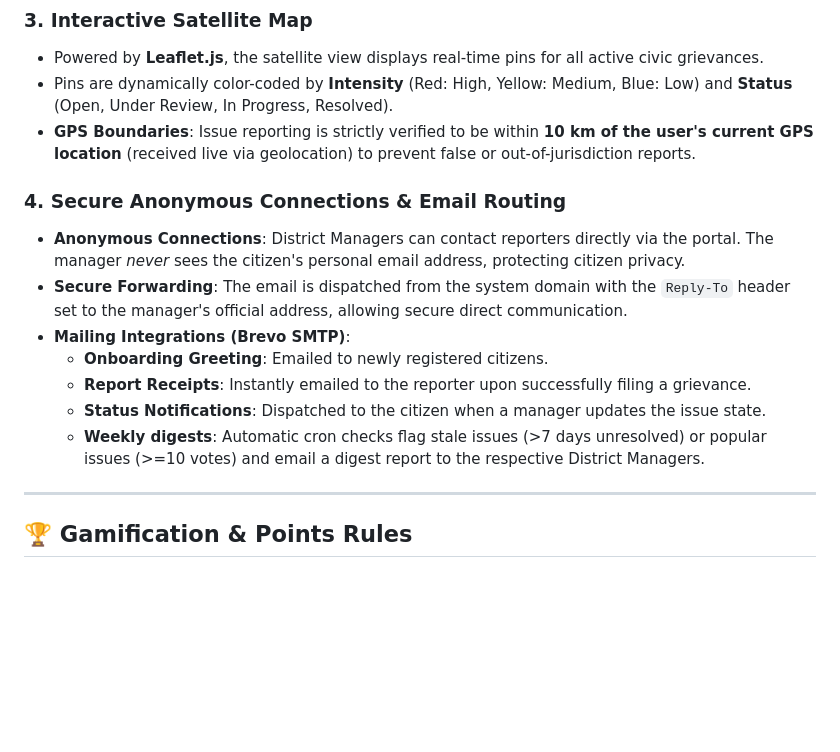
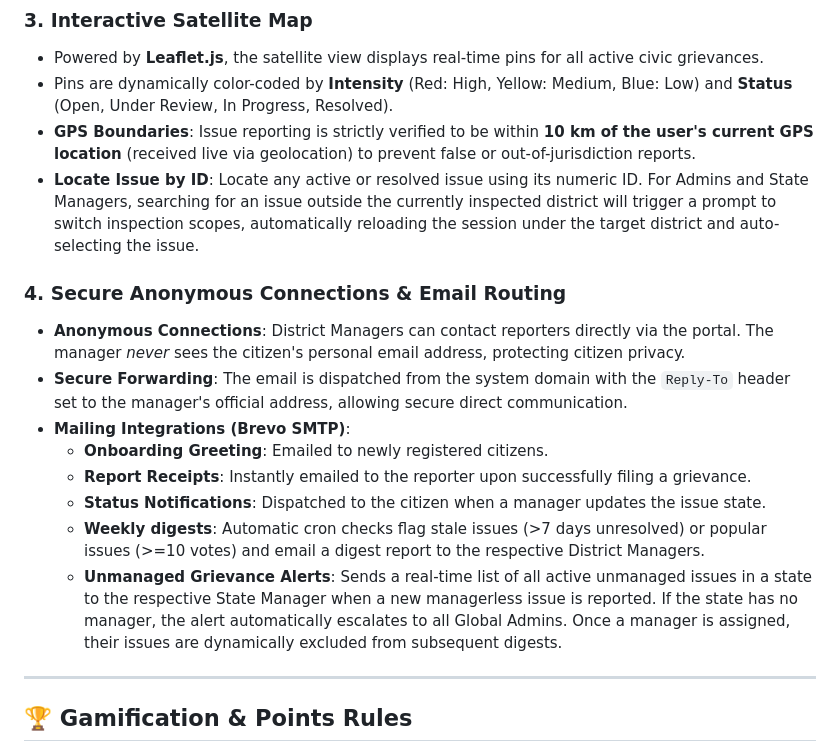
Before and after one commit to ganguly71/Comunity_Hero, a Markdown page: README.md, the part around the change. GitHub-like rendering; blank space fills up the shorter version.

Commit message:
Update README with locate issue and unmanaged alert features

```diff
--- a/README.md
+++ b/README.md
@@ -34,6 +34,7 @@ The application enforces strict role-based access control (RBAC) across four tie
 * Powered by **Leaflet.js**, the satellite view displays real-time pins for all active civic grievances.
 * Pins are dynamically color-coded by **Intensity** (Red: High, Yellow: Medium, Blue: Low) and **Status** (Open, Under Review, In Progress, Resolved).
 * **GPS Boundaries**: Issue reporting is strictly verified to be within **10 km of the user's current GPS location** (received live via geolocation) to prevent false or out-of-jurisdiction reports.
+* **Locate Issue by ID**: Locate any active or resolved issue using its numeric ID. For Admins and State Managers, searching for an issue outside the currently inspected district will trigger a prompt to switch inspection scopes, automatically reloading the session under the target district and auto-selecting the issue.
 
 ### 4. Secure Anonymous Connections & Email Routing
 * **Anonymous Connections**: District Managers can contact reporters directly via the portal. The manager *never* sees the citizen's personal email address, protecting citizen privacy.
@@ -43,6 +44,7 @@ The application enforces strict role-based access control (RBAC) across four tie
   * **Report Receipts**: Instantly emailed to the reporter upon successfully filing a grievance.
   * **Status Notifications**: Dispatched to the citizen when a manager updates the issue state.
   * **Weekly digests**: Automatic cron checks flag stale issues (>7 days unresolved) or popular issues (>=10 votes) and email a digest report to the respective District Managers.
+  * **Unmanaged Grievance Alerts**: Sends a real-time list of all active unmanaged issues in a state to the respective State Manager when a new managerless issue is reported. If the state has no manager, the alert automatically escalates to all Global Admins. Once a manager is assigned, their issues are dynamically excluded from subsequent digests.
 
 ---
 
```
